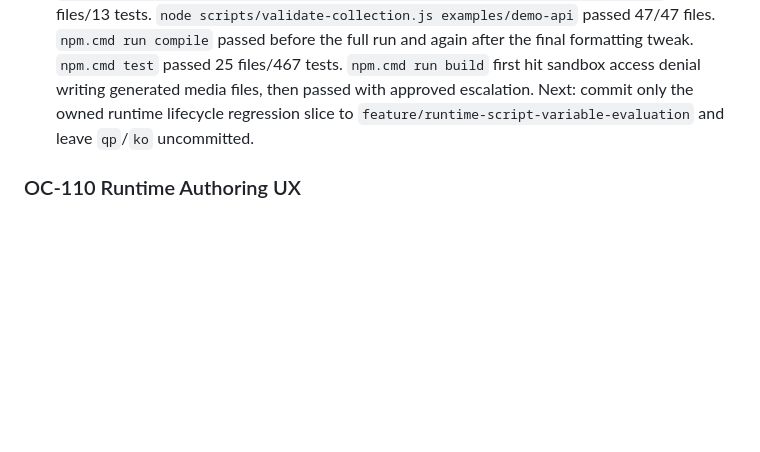
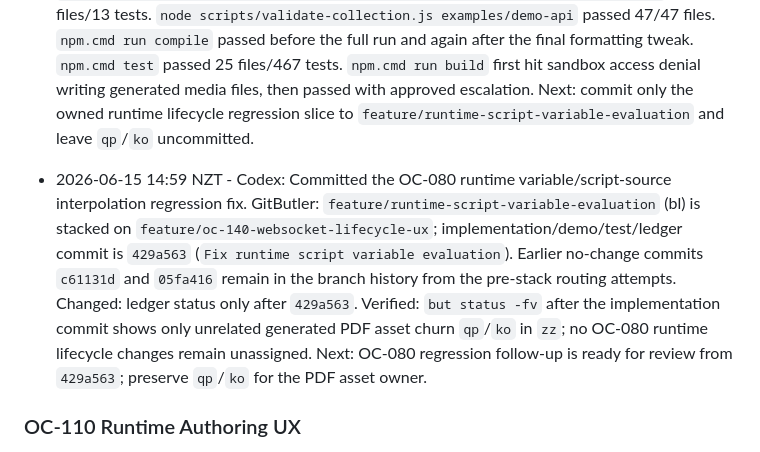
Before and after one commit to cjohnsto-nz/missio, a Markdown page: docs/open-collection-gap-analysis/AGENT_PROGRESS.md, the part around the change. GitHub-like rendering; blank space fills up the shorter version.

Commit message:
Record runtime script variable fix

```diff
--- a/docs/open-collection-gap-analysis/AGENT_PROGRESS.md
+++ b/docs/open-collection-gap-analysis/AGENT_PROGRESS.md
@@ -488,6 +488,12 @@ Record cross-cutting decisions here so parallel agents do not rediscover them.
   Verified: reproducing `npx.cmd vitest run test/runtimeExecutionService.test.ts test/webSocketSupport.test.ts test/grpcSupport.test.ts` failed before the implementation with 6 expected regression failures; after the fix it passed 3 files/55 tests and a final post-format rerun also passed 3 files/55 tests. `npx.cmd vitest run test/sendRequestTool.test.ts test/responseProvider.test.ts` passed 2 files/13 tests. `node scripts/validate-collection.js examples/demo-api` passed 47/47 files. `npm.cmd run compile` passed before the full run and again after the final formatting tweak. `npm.cmd test` passed 25 files/467 tests. `npm.cmd run build` first hit sandbox access denial writing generated media files, then passed with approved escalation.
   Next: commit only the owned runtime lifecycle regression slice to `feature/runtime-script-variable-evaluation` and leave `qp`/`ko` uncommitted.
 
+- 2026-06-15 14:59 NZT - Codex: Committed the OC-080 runtime variable/script-source interpolation regression fix.
+  GitButler: `feature/runtime-script-variable-evaluation` (bl) is stacked on `feature/oc-140-websocket-lifecycle-ux`; implementation/demo/test/ledger commit is `429a563` (`Fix runtime script variable evaluation`). Earlier no-change commits `c61131d` and `05fa416` remain in the branch history from the pre-stack routing attempts.
+  Changed: ledger status only after `429a563`.
+  Verified: `but status -fv` after the implementation commit shows only unrelated generated PDF asset churn `qp`/`ko` in `zz`; no OC-080 runtime lifecycle changes remain unassigned.
+  Next: OC-080 regression follow-up is ready for review from `429a563`; preserve `qp`/`ko` for the PDF asset owner.
+
 ### OC-110 Runtime Authoring UX
 
 - 2026-06-15 09:15 NZT - Codex: Claimed OC-110 and recorded the coverage plan before implementation.
```
